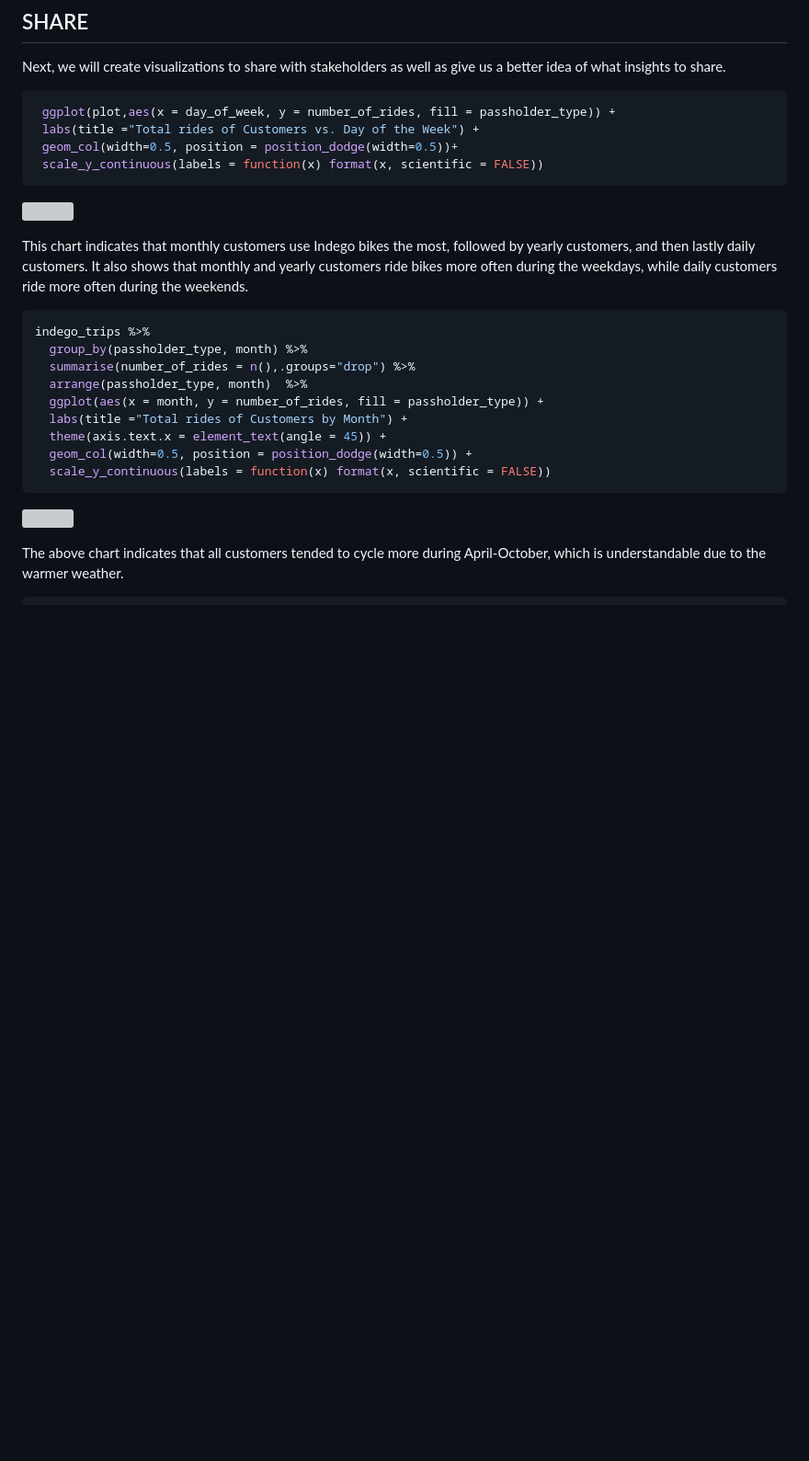
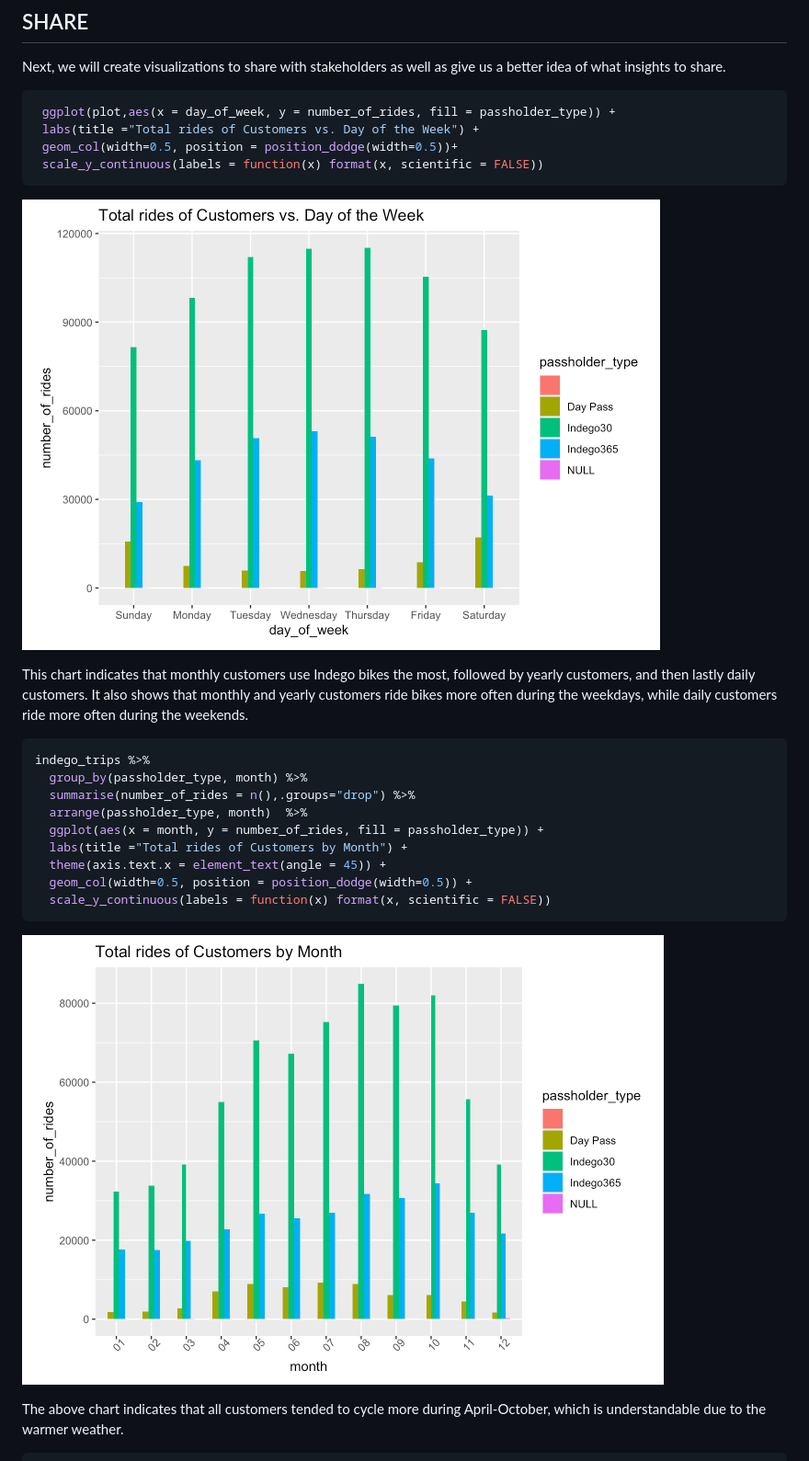
Before and after one commit to akwon191/indego_project, a Markdown page: README.md, the part around one of its changes. Shown at 92% size. GitHub-like rendering; blank space fills up the shorter version; grey boxes are pictures that could not be loaded.

````diff
--- a/README.md
+++ b/README.md
@@ -372,7 +372,7 @@ as give us a better idea of what insights to share.
  scale_y_continuous(labels = function(x) format(x, scientific = FALSE))
 ```
 
-![](Indego_Project_files/figure-gfm/unnamed-chunk-13-1.png)<!-- -->
+![](https://raw.githubusercontent.com/akwon191/indego_project/49c93890dc5d61c44051dc679c2fc25e6120b486/IMG_1.png)
 
 This chart indicates that monthly customers use Indego bikes the most,
 followed by yearly customers, and then lastly daily customers. It also
@@ -391,7 +391,7 @@ indego_trips %>%
   scale_y_continuous(labels = function(x) format(x, scientific = FALSE))
 ```
 
-![](Indego_Project_files/figure-gfm/unnamed-chunk-14-1.png)<!-- -->
+![](https://raw.githubusercontent.com/akwon191/indego_project/49c93890dc5d61c44051dc679c2fc25e6120b486/IMG_2.png)
 
 The above chart indicates that all customers tended to cycle more during
 April-October, which is understandable due to the warmer weather.
````
Also changed, not shown: other parts of README.md (+1 -1 lines).
